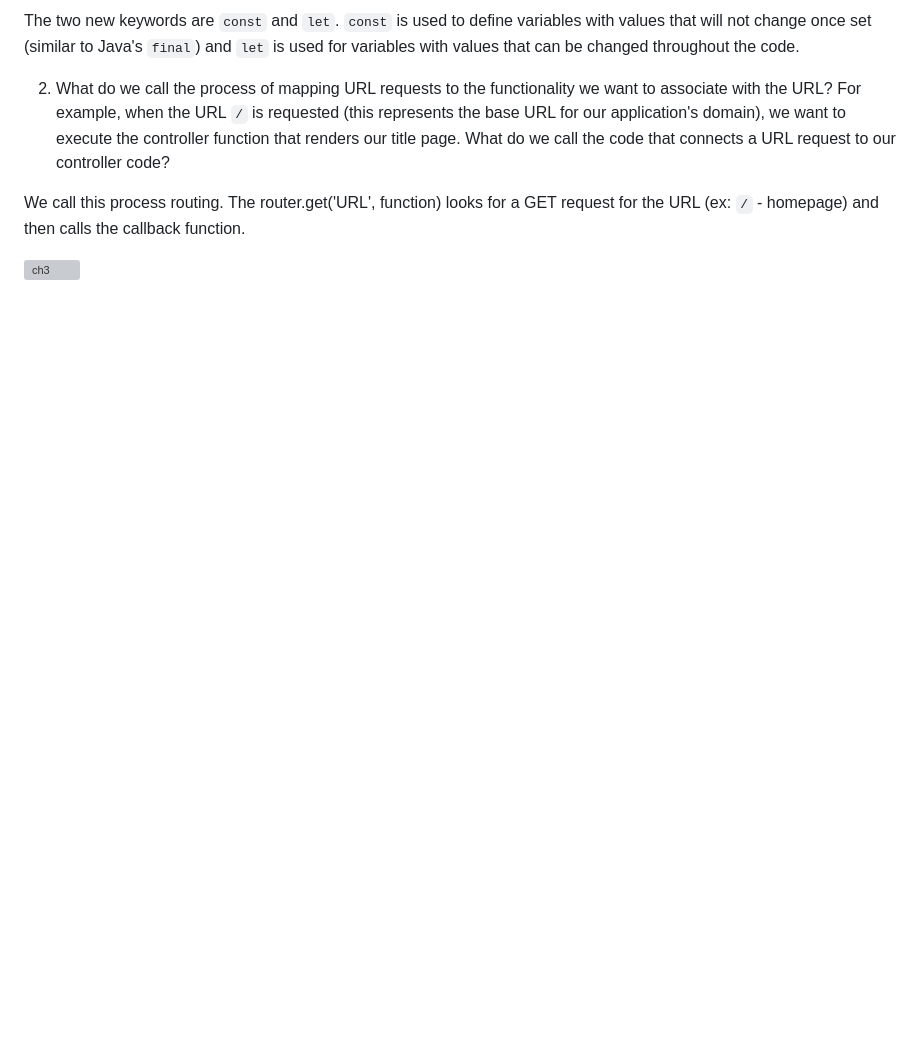
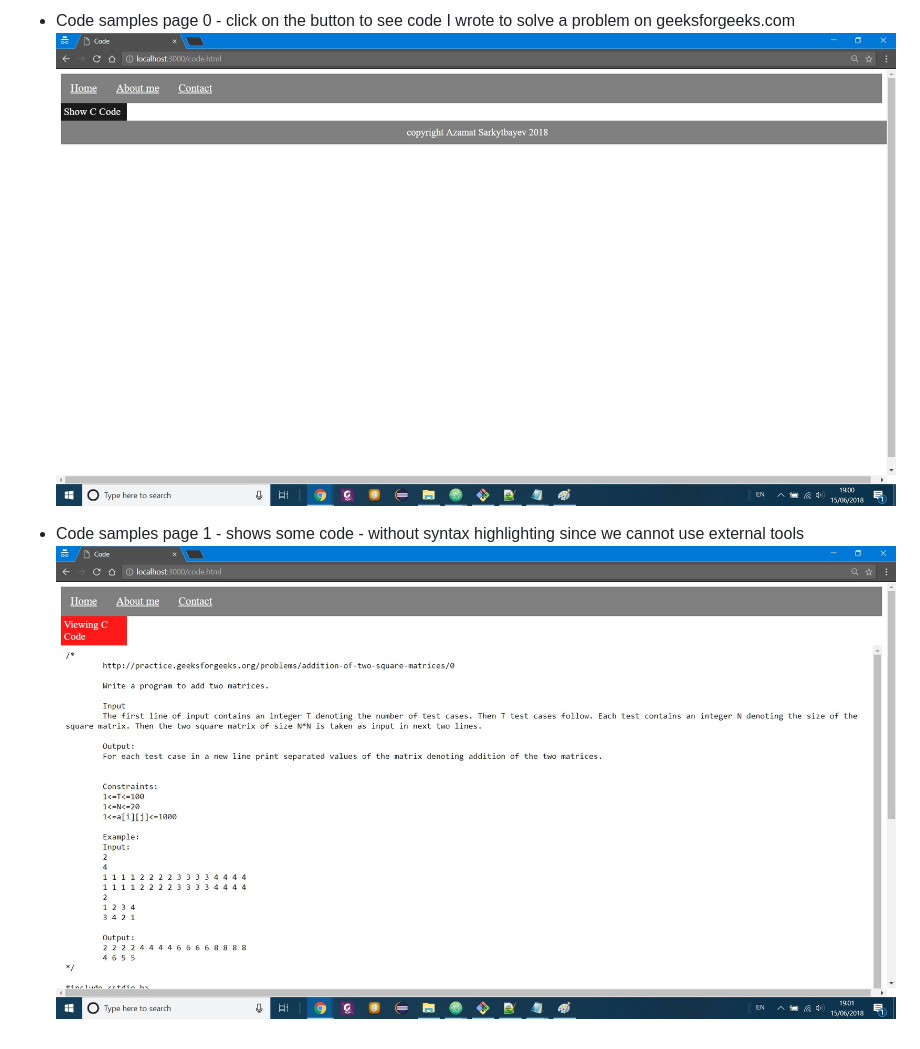
Before and after one commit to asarkytbayev/AzamatSarkytbayev, a Markdown page: README.md, the part around one of its changes. GitHub-like rendering; pictures changed too: images/code_samples_0.jpg (added), images/code_samples_1.jpg (added); blank space fills up the shorter version; grey boxes are pictures that could not be loaded.

```diff
--- a/README.md
+++ b/README.md
@@ -19,8 +22,7 @@ Notes:
 
-The two new keywords are `const` and `let`. `const` is used to define variables with values that will not change once set (similar to Java's `final`) and `let` is used for variables with values that can be changed throughout the code.
-
-2. What do we call the process of mapping URL requests to the functionality we want to associate with the URL? For example, when the URL `/` is requested (this represents the base URL for our application's domain), we want to execute the controller function that renders our title page. What do we call the code that connects a URL request to our controller code?
-
-We call this process routing. The router.get('URL', function) looks for a GET request for the URL (ex: `/` - homepage) and then calls the callback function.
-
-![ch3](/readme_images/chapter3.jpg)
+- Code samples page 0 - click on the button to see code I wrote to solve a problem
+on geeksforgeeks.com
+![code_samples_0](/images/code_samples_0.jpg)
+- Code samples page 1 - shows some code - without syntax highlighting since we cannot
+use external tools
+![code_samples_1](/images/code_samples_1.jpg)
```
Also changed, not shown: other parts of README.md (+13 -10 lines), images/about_me.jpg (added), images/contact_0.jpg (added), images/contact_1.jpg (added), images/homepage.jpg (added).
